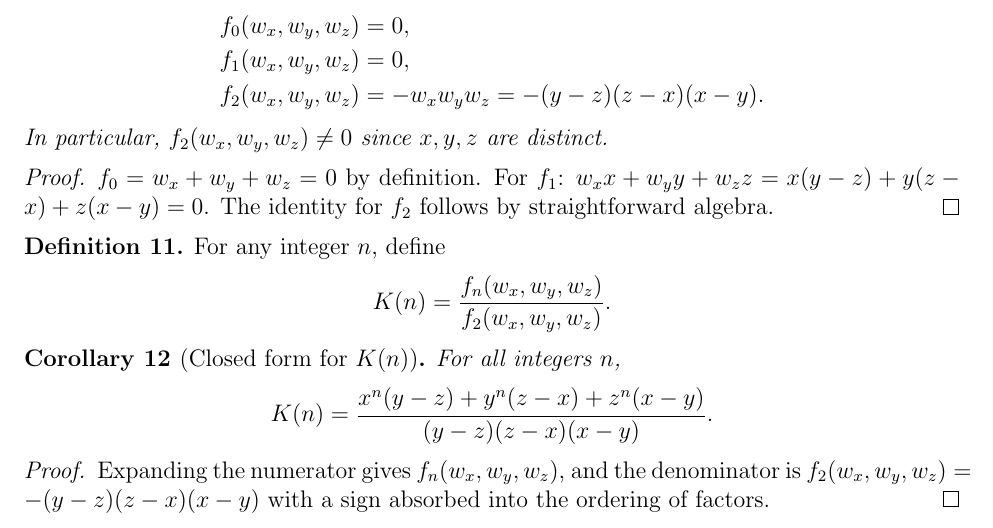
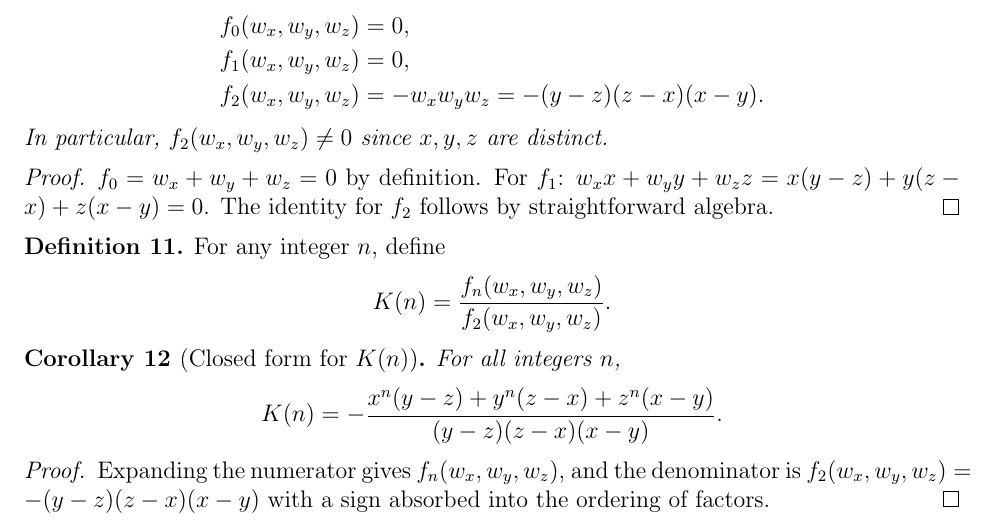
Before and after one commit to liamlim/PowerSums, a LaTeX document (document.tex): part of page 3 of 6, cut so that both start at the same text. Compiled offline with pdfLaTeX.

Commit message:
fix sign

```diff
--- a/document.tex
+++ b/document.tex
@@ -144,7 +144,7 @@
 	\begin{corollary}[Closed form for $K(n)$]
 		For all integers $n$,
 		\[
-		K(n) = \frac{x^n(y-z) + y^n(z-x) + z^n(x-y)}{(y-z)(z-x)(x-y)}.
+		K(n) = -\frac{x^n(y-z) + y^n(z-x) + z^n(x-y)}{(y-z)(z-x)(x-y)}.
 		\]
 	\end{corollary}
 	\begin{proof}
```
